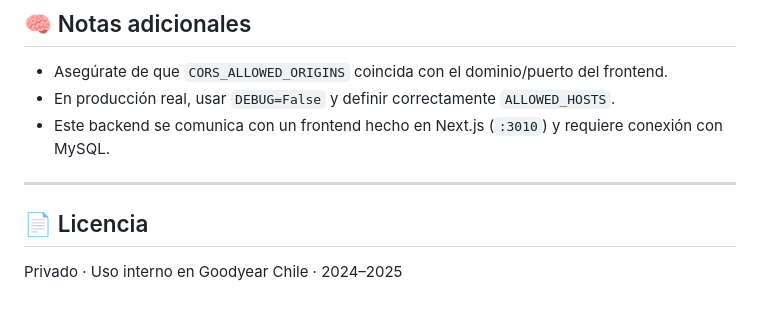
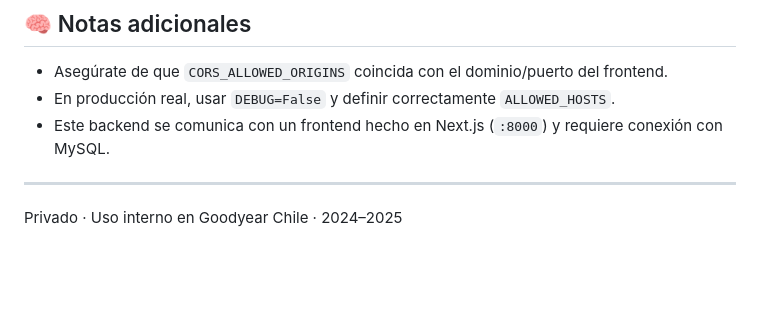
Before and after one commit to AC42027/Backend-produccion, a Markdown page: README.md, the part around the change. GitHub-like rendering; blank space fills up the shorter version.

```diff
--- a/README.md
+++ b/README.md
@@ -135,10 +135,8 @@ python manage.py createsuperuser
 
 - Asegúrate de que `CORS_ALLOWED_ORIGINS` coincida con el dominio/puerto del frontend.
 - En producción real, usar `DEBUG=False` y definir correctamente `ALLOWED_HOSTS`.
-- Este backend se comunica con un frontend hecho en Next.js (`:3010`) y requiere conexión con MySQL.
+- Este backend se comunica con un frontend hecho en Next.js (`:8000`) y requiere conexión con MySQL.
 
 ---
 
-## 📄 Licencia
-
 Privado · Uso interno en Goodyear Chile · 2024–2025
```
